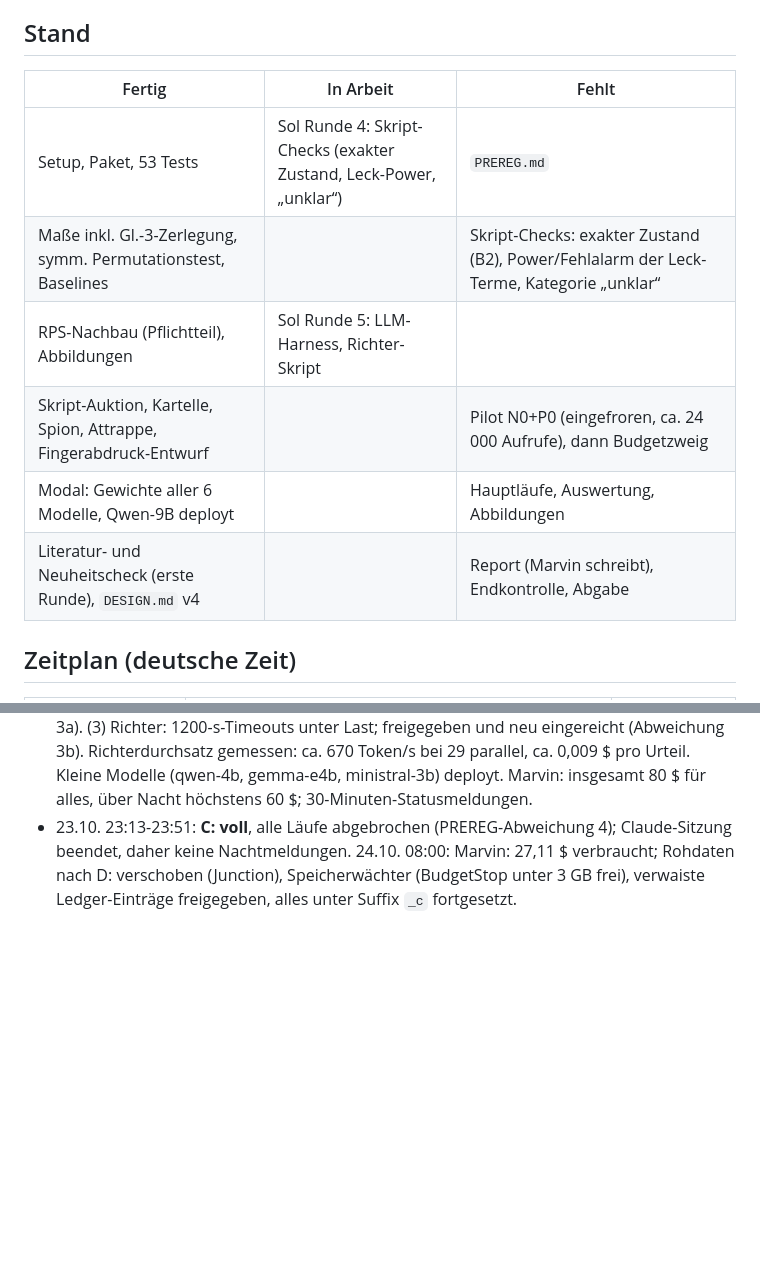
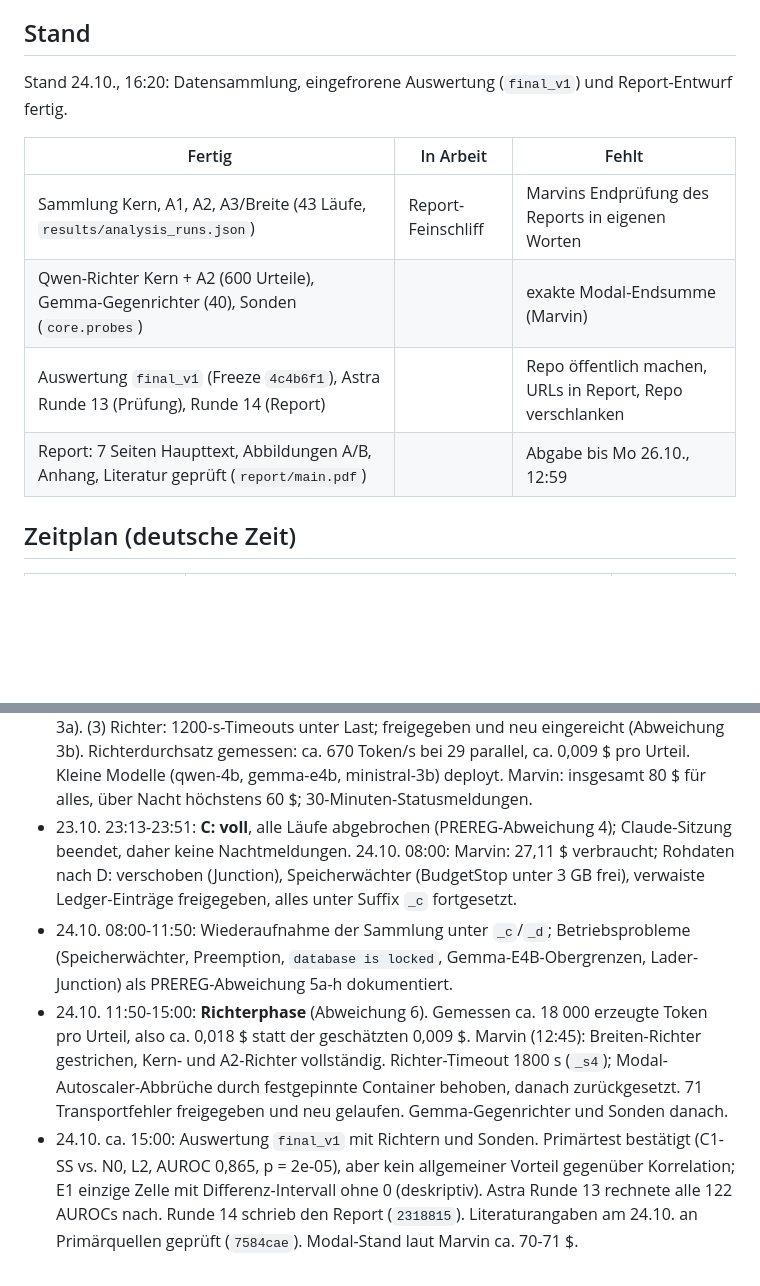
Before and after one commit to pavoras/ai-collusion, a Markdown page: docs/PLAN.md, 2 parts joined by grey strips. GitHub-like rendering; blank space fills up the shorter version.

Commit message:
PLAN: status and log for 24 Oct (collection, judges, final analysis, report)

```diff
--- a/docs/PLAN.md
+++ b/docs/PLAN.md
@@ -52,14 +52,14 @@ auf 6.
 
 ## Stand
 
+Stand 24.10., 16:20: Datensammlung, eingefrorene Auswertung (`final_v1`) und Report-Entwurf fertig.
+
 | Fertig | In Arbeit | Fehlt |
 |---|---|---|
-| Setup, Paket, 53 Tests | Sol Runde 4: Skript-Checks (exakter Zustand, Leck-Power, „unklar“) | `PREREG.md` |
-| Maße inkl. Gl.-3-Zerlegung, symm. Permutationstest, Baselines | | Skript-Checks: exakter Zustand (B2), Power/Fehlalarm der Leck-Terme, Kategorie „unklar“ |
-| RPS-Nachbau (Pflichtteil), Abbildungen | Sol Runde 5: LLM-Harness, Richter-Skript | |
-| Skript-Auktion, Kartelle, Spion, Attrappe, Fingerabdruck-Entwurf | | Pilot N0+P0 (eingefroren, ca. 24 000 Aufrufe), dann Budgetzweig |
-| Modal: Gewichte aller 6 Modelle, Qwen-9B deployt | | Hauptläufe, Auswertung, Abbildungen |
-| Literatur- und Neuheitscheck (erste Runde), `DESIGN.md` v4 | | Report (Marvin schreibt), Endkontrolle, Abgabe |
+| Sammlung Kern, A1, A2, A3/Breite (43 Läufe, `results/analysis_runs.json`) | Report-Feinschliff | Marvins Endprüfung des Reports in eigenen Worten |
+| Qwen-Richter Kern + A2 (600 Urteile), Gemma-Gegenrichter (40), Sonden (`core.probes`) | | exakte Modal-Endsumme (Marvin) |
+| Auswertung `final_v1` (Freeze `4c4b6f1`), Astra Runde 13 (Prüfung), Runde 14 (Report) | | Repo öffentlich machen, URLs in Report, Repo verschlanken |
+| Report: 7 Seiten Haupttext, Abbildungen A/B, Anhang, Literatur geprüft (`report/main.pdf`) | | Abgabe bis Mo 26.10., 12:59 |
 
 ## Zeitplan (deutsche Zeit)
 
@@ -172,3 +172,13 @@ frischem Clone. Keine Zahl im Report ohne reproduzierbaren Lauf.
 - 23.10. 23:13-23:51: **C: voll**, alle Läufe abgebrochen (PREREG-Abweichung 4); Claude-Sitzung beendet, daher keine
   Nachtmeldungen. 24.10. 08:00: Marvin: 27,11 $ verbraucht; Rohdaten nach D: verschoben (Junction), Speicherwächter
   (BudgetStop unter 3 GB frei), verwaiste Ledger-Einträge freigegeben, alles unter Suffix `_c` fortgesetzt.
+- 24.10. 08:00-11:50: Wiederaufnahme der Sammlung unter `_c`/`_d`; Betriebsprobleme (Speicherwächter, Preemption,
+  `database is locked`, Gemma-E4B-Obergrenzen, Lader-Junction) als PREREG-Abweichung 5a-h dokumentiert.
+- 24.10. 11:50-15:00: **Richterphase** (Abweichung 6). Gemessen ca. 18 000 erzeugte Token pro Urteil, also ca.
+  0,018 $ statt der geschätzten 0,009 $. Marvin (12:45): Breiten-Richter gestrichen, Kern- und A2-Richter
+  vollständig. Richter-Timeout 1800 s (`_s4`); Modal-Autoscaler-Abbrüche durch festgepinnte Container behoben,
+  danach zurückgesetzt. 71 Transportfehler freigegeben und neu gelaufen. Gemma-Gegenrichter und Sonden danach.
+- 24.10. ca. 15:00: Auswertung `final_v1` mit Richtern und Sonden. Primärtest bestätigt (C1-SS vs. N0, L2, AUROC
+  0,865, p = 2e-05), aber kein allgemeiner Vorteil gegenüber Korrelation; E1 einzige Zelle mit Differenz-Intervall
+  ohne 0 (deskriptiv). Astra Runde 13 rechnete alle 122 AUROCs nach. Runde 14 schrieb den Report
+  (`2318815`). Literaturangaben am 24.10. an Primärquellen geprüft (`7584cae`). Modal-Stand laut Marvin ca. 70-71 $.
```
